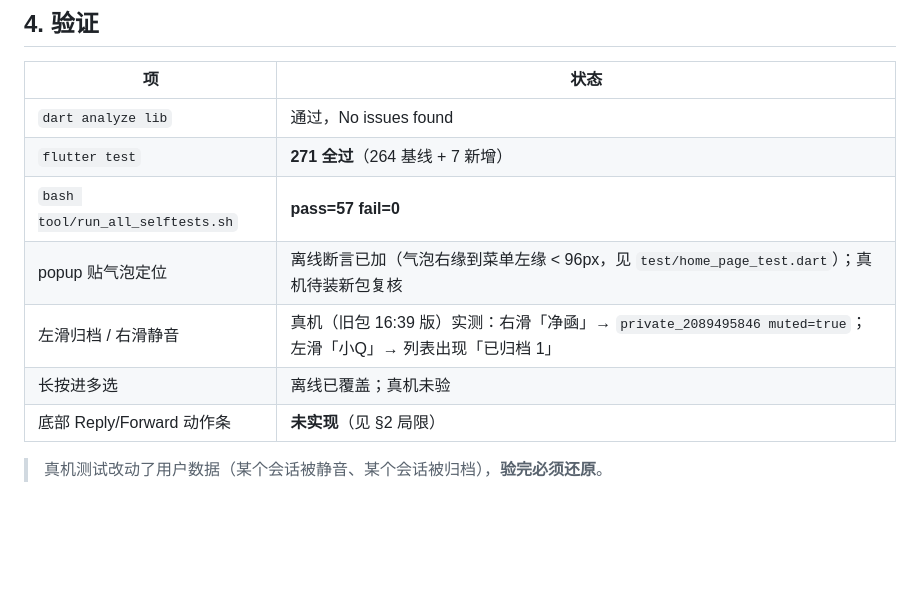
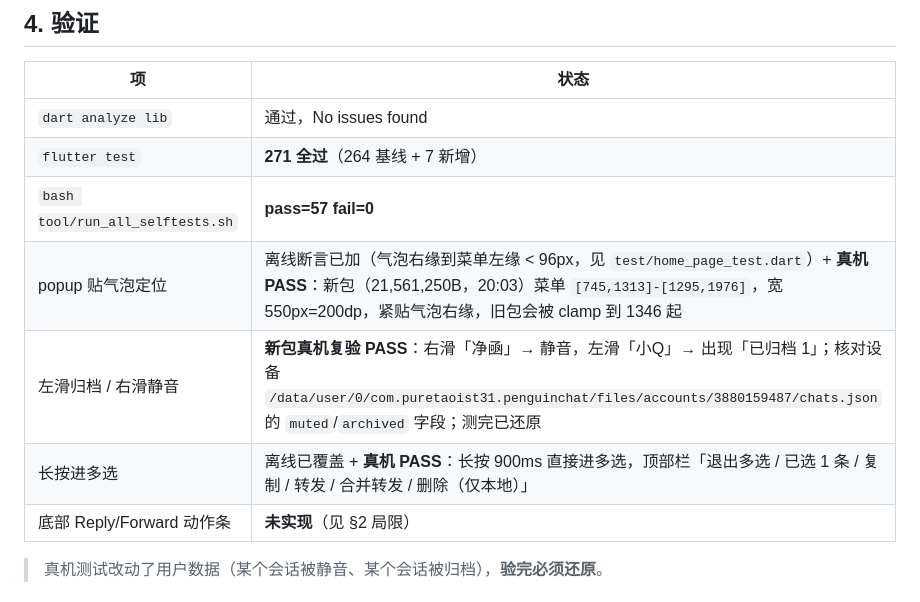
Before and after one commit to puretaoist/PenguinChat, a Markdown page: docs/长按气泡popup与滑动动作-20261103.md, the part around the change. Rendered like a GitHub page; blank space fills up the shorter version.

Commit message:
docs(ui): 补真机验证结果（popup 贴气泡 / 长按多选 / 滑动归档静音）

```diff
--- a/docs/长按气泡popup与滑动动作-20261103.md
+++ b/docs/长按气泡popup与滑动动作-20261103.md
@@ -69,9 +69,9 @@ final ValueChanged<RenderBox>? onBubbleBoxGone;
 | `dart analyze lib` | 通过，No issues found |
 | `flutter test` | **271 全过**（264 基线 + 7 新增） |
 | `bash tool/run_all_selftests.sh` | **pass=57 fail=0** |
-| popup 贴气泡定位 | 离线断言已加（气泡右缘到菜单左缘 < 96px，见 `test/home_page_test.dart`）；真机待装新包复核 |
-| 左滑归档 / 右滑静音 | 真机（旧包 16:39 版）实测：右滑「净凾」→ `private_2089495846 muted=true`；左滑「小Q」→ 列表出现「已归档 1」 |
-| 长按进多选 | 离线已覆盖；真机未验 |
+| popup 贴气泡定位 | 离线断言已加（气泡右缘到菜单左缘 < 96px，见 `test/home_page_test.dart`）+ **真机 PASS**：新包（21,561,250B，20:03）菜单 `[745,1313]-[1295,1976]`，宽 550px=200dp，紧贴气泡右缘，旧包会被 clamp 到 1346 起 |
+| 左滑归档 / 右滑静音 | **新包真机复验 PASS**：右滑「净凾」→ 静音，左滑「小Q」→ 出现「已归档 1」；核对设备 `/data/user/0/com.puretaoist31.penguinchat/files/accounts/3880159487/chats.json` 的 `muted`/`archived` 字段；测完已还原 |
+| 长按进多选 | 离线已覆盖 + **真机 PASS**：长按 900ms 直接进多选，顶部栏「退出多选 / 已选 1 条 / 复制 / 转发 / 合并转发 / 删除（仅本地）」 |
 | 底部 Reply/Forward 动作条 | **未实现**（见 §2 局限） |
 
 > 真机测试改动了用户数据（某个会话被静音、某个会话被归档），**验完必须还原**。
```
